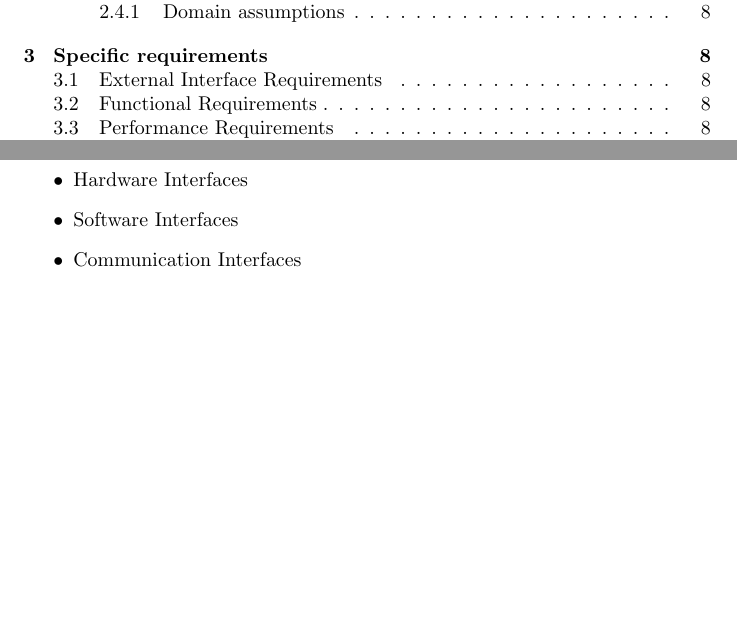
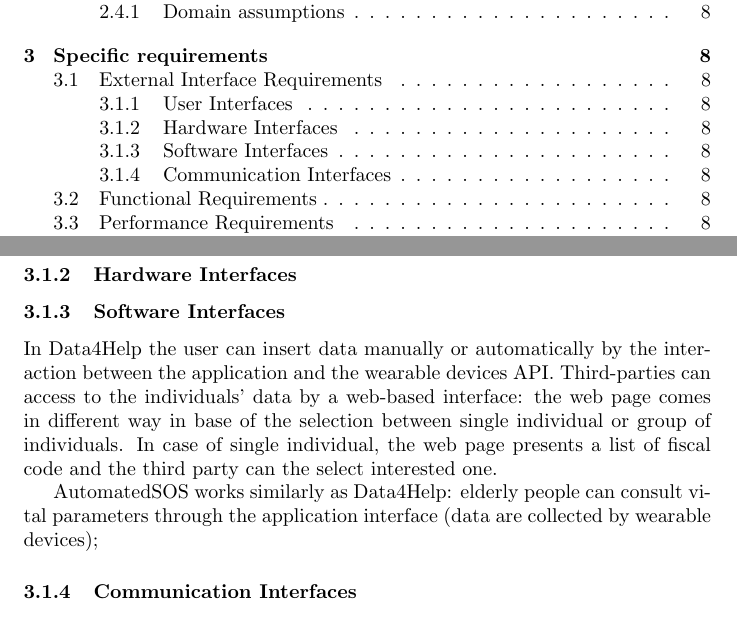
Before and after one commit to stefanomartina/MartinaNicheliniPeressini, a LaTeX document (Project.tex): two parts of pages 2 and 8 of 10, joined at a grey line, cut so that both start at the same text, the shorter picture padded with empty space. Compiled offline with pdfLaTeX.

Commit message:
Added software interfaces (partial work)

```diff
--- a/Project.tex
+++ b/Project.tex
@@ -230,13 +232,30 @@
 \end{enumerate}
 
 \section{Specific requirements}
+
 \subsection{External Interface Requirements}
-		\begin{itemize}
-			\item User Interfaces
-			\item Hardware Interfaces
-			\item Software Interfaces
-			\item Communication Interfaces
-		\end{itemize}
+
+	\subsubsection{User Interfaces}
+	\subsubsection{Hardware Interfaces}
+	\subsubsection{Software Interfaces}
+
+	In Data4Help the user can insert data manually or
+	automatically by the interaction between the application
+	and the wearable devices API.
+	Third-parties can access to the individuals’ data by a
+	web-based  interface: the web page comes in different way
+	in base of the selection between single individual or
+	group of individuals.
+	In case of single individual, the web page presents a
+	list of fiscal code and the third party can the select
+	interested one.
+
+	AutomatedSOS works similarly as Data4Help: elderly people can
+	consult vital parameters through the application interface (data
+	are collected by wearable devices);
+
+	\subsubsection{Communication Interfaces}
+
 \subsection{Functional Requirements}
 
 \subsection{Performance Requirements}
```
Also changed, not shown: Project.pdf, Project.tex (6 more changed lines).
